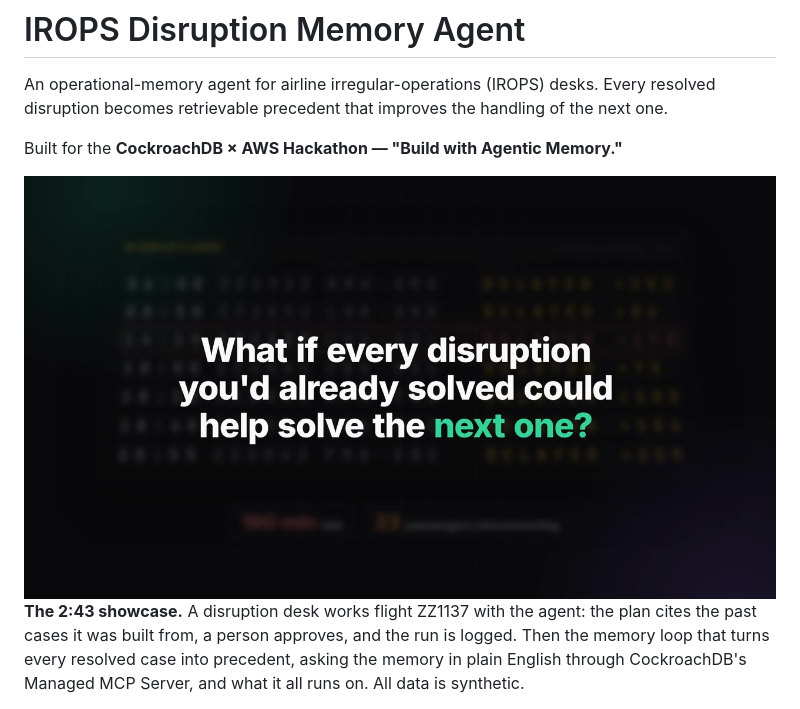
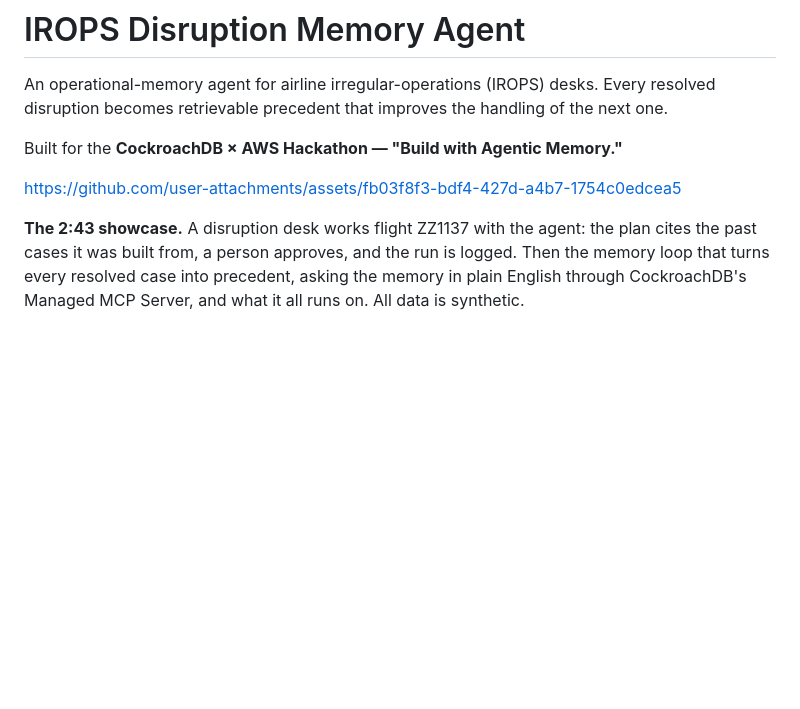
Before and after one commit to OrestMucaj/irops-disruption-memory-agent, a Markdown page: README.md, the part around the change. Rendered like a GitHub page; blank space fills up the shorter version.

Commit message:
Change image source to a new URL
Updated image source link in README.md.

```diff
--- a/README.md
+++ b/README.md
@@ -6,7 +6,7 @@ handling of the next one.
 
 Built for the **CockroachDB × AWS Hackathon — "Build with Agentic Memory."**
 
-<img src="video/poster.jpg" alt="What if every disruption you'd already solved could help solve the next one? The opening of the showcase video." width="100%">
+https://github.com/user-attachments/assets/fb03f8f3-bdf4-427d-a4b7-1754c0edcea5
 
 **The 2:43 showcase.** A disruption desk works flight ZZ1137 with the agent: the
 plan cites the past cases it was built from, a person approves, and the run is
```
